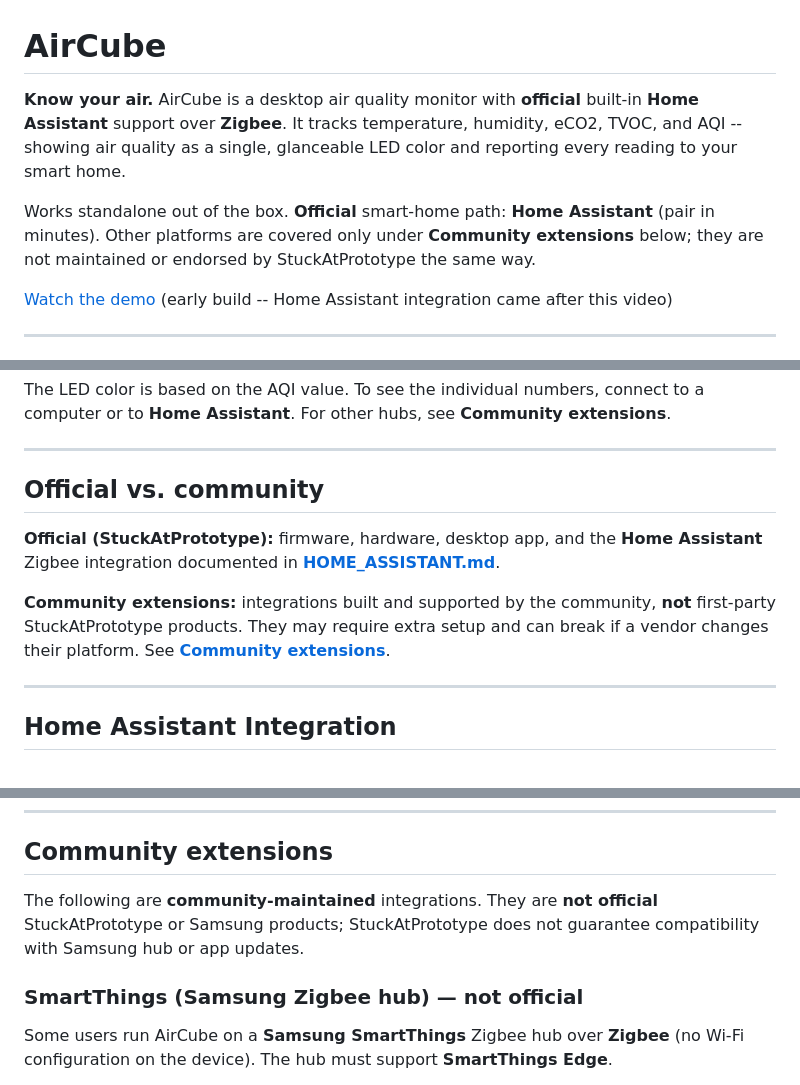
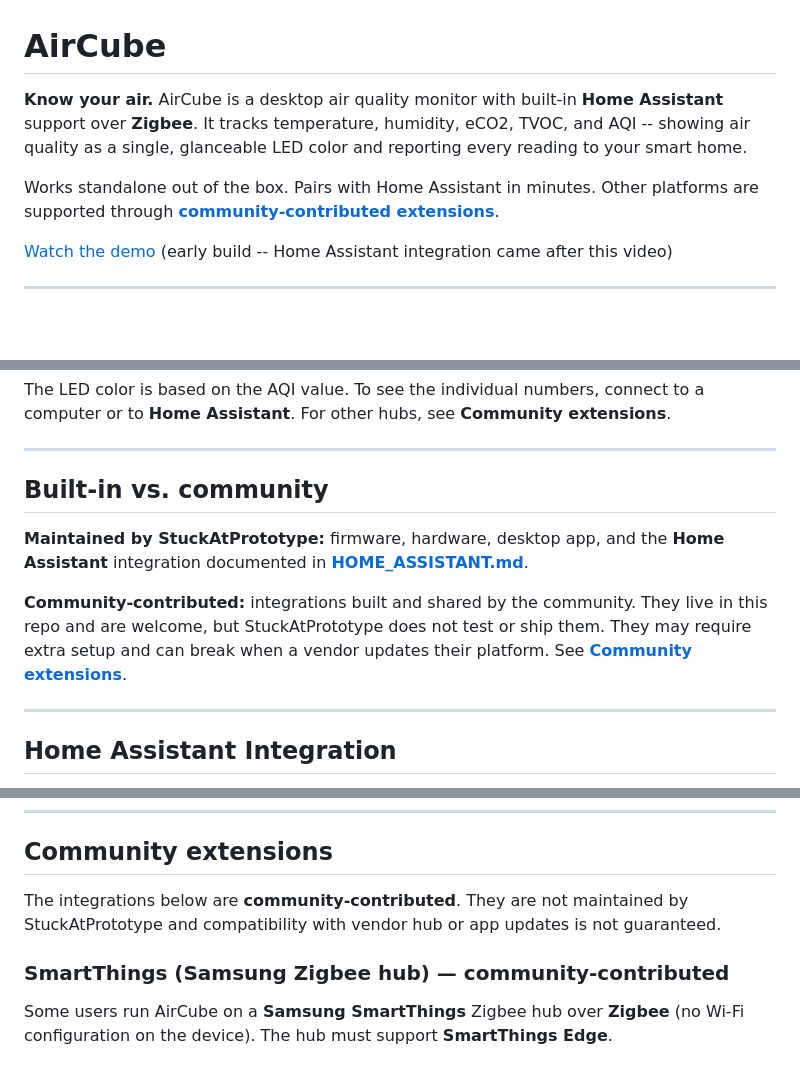
Before and after one commit to StuckAtPrototype/AirCube, a Markdown page: README.md, 3 parts joined by grey strips. GitHub-like rendering; blank space fills up the shorter version.

Commit message:
softening the language in the readme

```diff
--- a/README.md
+++ b/README.md
@@ -1,8 +1,8 @@
 # AirCube
 
-**Know your air.** AirCube is a desktop air quality monitor with **official** built-in **Home Assistant** support over **Zigbee**. It tracks temperature, humidity, eCO2, TVOC, and AQI -- showing air quality as a single, glanceable LED color and reporting every reading to your smart home.
+**Know your air.** AirCube is a desktop air quality monitor with built-in **Home Assistant** support over **Zigbee**. It tracks temperature, humidity, eCO2, TVOC, and AQI -- showing air quality as a single, glanceable LED color and reporting every reading to your smart home.
 
-Works standalone out of the box. **Official** smart-home path: **Home Assistant** (pair in minutes). Other platforms are covered only under **Community extensions** below; they are not maintained or endorsed by StuckAtPrototype the same way.
+Works standalone out of the box. Pairs with Home Assistant in minutes. Other platforms are supported through **[community-contributed extensions](#community-extensions)**.
 
 [Watch the demo](https://youtu.be/m12KpLyLCrw) (early build -- Home Assistant integration came after this video)
 
@@ -45,11 +45,11 @@ The LED color is based on the AQI value. To see the individual numbers, connect
 
 ---
 
-## Official vs. community
+## Built-in vs. community
 
-**Official (StuckAtPrototype):** firmware, hardware, desktop app, and the **Home Assistant** Zigbee integration documented in **[HOME_ASSISTANT.md](HOME_ASSISTANT.md)**.
+**Maintained by StuckAtPrototype:** firmware, hardware, desktop app, and the **Home Assistant** integration documented in **[HOME_ASSISTANT.md](HOME_ASSISTANT.md)**.
 
-**Community extensions:** integrations built and supported by the community, **not** first-party StuckAtPrototype products. They may require extra setup and can break if a vendor changes their platform. See **[Community extensions](#community-extensions)**.
+**Community-contributed:** integrations built and shared by the community. They live in this repo and are welcome, but StuckAtPrototype does not test or ship them. They may require extra setup and can break when a vendor updates their platform. See **[Community extensions](#community-extensions)**.
 
 ---
 
@@ -72,9 +72,9 @@ Once connected you can:
 
 ## Community extensions
 
-The following are **community-maintained** integrations. They are **not official** StuckAtPrototype or Samsung products; StuckAtPrototype does not guarantee compatibility with Samsung hub or app updates.
+The integrations below are **community-contributed**. They are not maintained by StuckAtPrototype and compatibility with vendor hub or app updates is not guaranteed.
 
-### SmartThings (Samsung Zigbee hub) — **not official**
+### SmartThings (Samsung Zigbee hub) — community-contributed
 
 Some users run AirCube on a **Samsung SmartThings** Zigbee hub over **Zigbee** (no Wi-Fi configuration on the device). The hub must support **SmartThings Edge**.
 
```
Also changed, not shown: other parts of README.md (+2 -2 lines).
